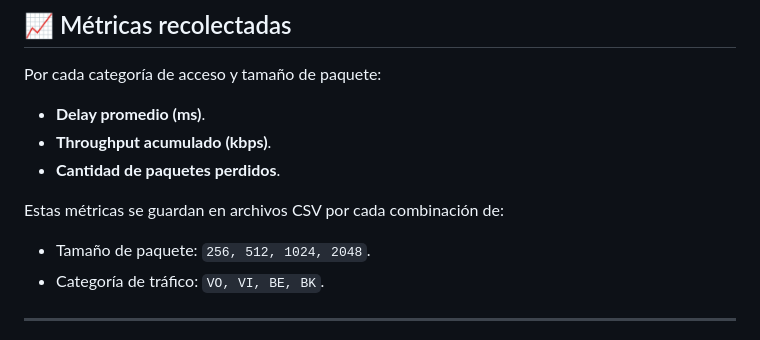
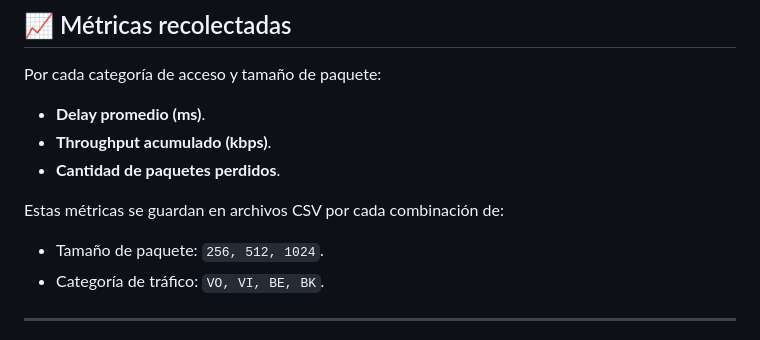
Before and after one commit to dainiergonzalezromero/WiFi-QoS-NS3, a Markdown page: README.md, the part around the change. Rendered like a GitHub page.

```diff
--- a/README.md
+++ b/README.md
@@ -88,7 +88,7 @@ Por cada categoría de acceso y tamaño de paquete:
 
 Estas métricas se guardan en archivos CSV por cada combinación de:
 
-- Tamaño de paquete: `256, 512, 1024, 2048`.
+- Tamaño de paquete: `256, 512, 1024`.
 - Categoría de tráfico: `VO, VI, BE, BK`.
 
 ---
```
